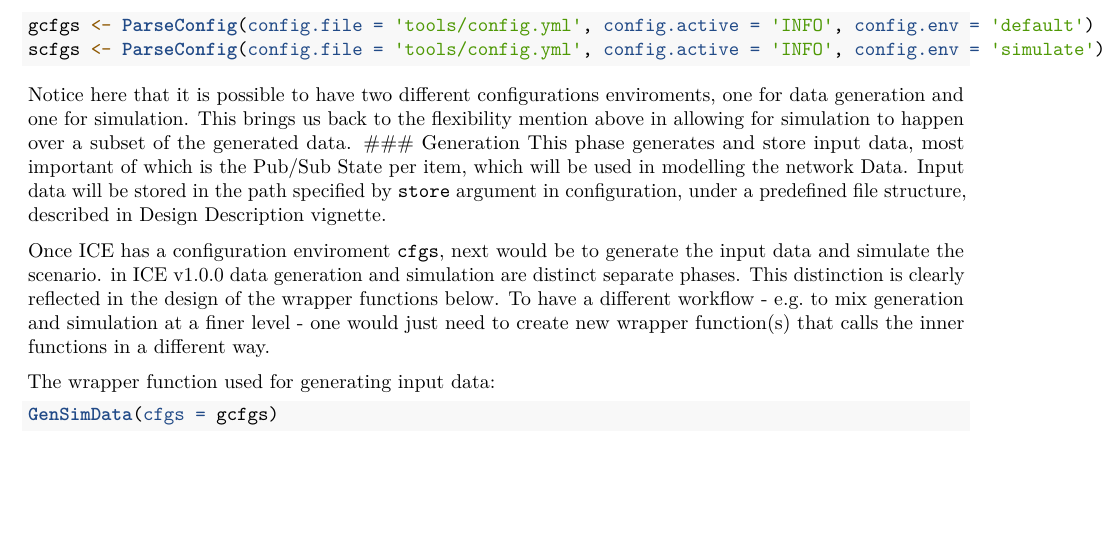
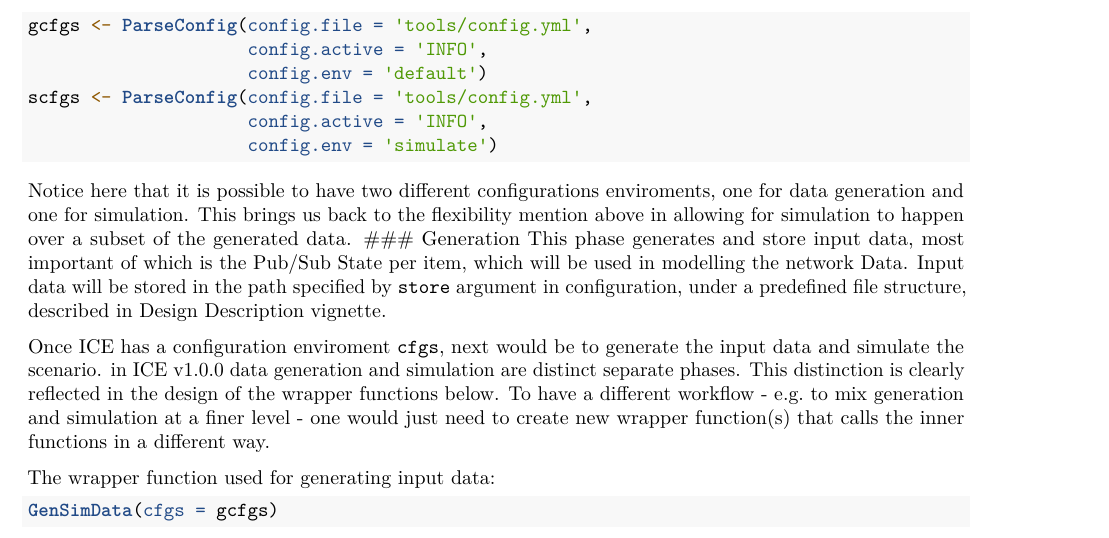
Before and after one commit to point-h2020/point-evaluation-tools, an R Markdown document (vignettes/GetStarted.Rmd): part of page 5 of 6, cut so that both start at the same text, the shorter picture padded with empty space. Rendered offline with R 4.5, knitr and Pandoc, then LaTeX, with nearby package versions.

Commit message:
updated instructions in get started

````diff
--- a/vignettes/GetStarted.Rmd
+++ b/vignettes/GetStarted.Rmd
@@ -203,9 +203,13 @@ ICE workflow is split into four distinct phases. To enable each phase, there is
 ### Parsing
 First thing ICE would expect is the attributes of the network (and scenario) to be simulated. Remeber, those are descirbed in config.yml. ICE provides a wrapper function `ParseConfig` that creates configs enviroments providing all elements expeceted by ICE.
 
-```r
-gcfgs <- ParseConfig(config.file = 'tools/config.yml', config.active = 'INFO', config.env = 'default')
-scfgs <- ParseConfig(config.file = 'tools/config.yml', config.active = 'INFO', config.env = 'simulate')
+```{r, eval=FALSE}
+gcfgs <- ParseConfig(config.file = 'tools/config.yml',
+                     config.active = 'INFO',
+                     config.env = 'default')
+scfgs <- ParseConfig(config.file = 'tools/config.yml',
+                     config.active = 'INFO',
+                     config.env = 'simulate')
 ```
 Notice here that it is possible to have two different configurations enviroments, one for data generation and one for simulation. This brings us back to the flexibility mention above in allowing for simulation to happen over a subset of the generated data.
 ### Generation
````
Also changed, not shown: vignettes/GetStarted.pdf.
